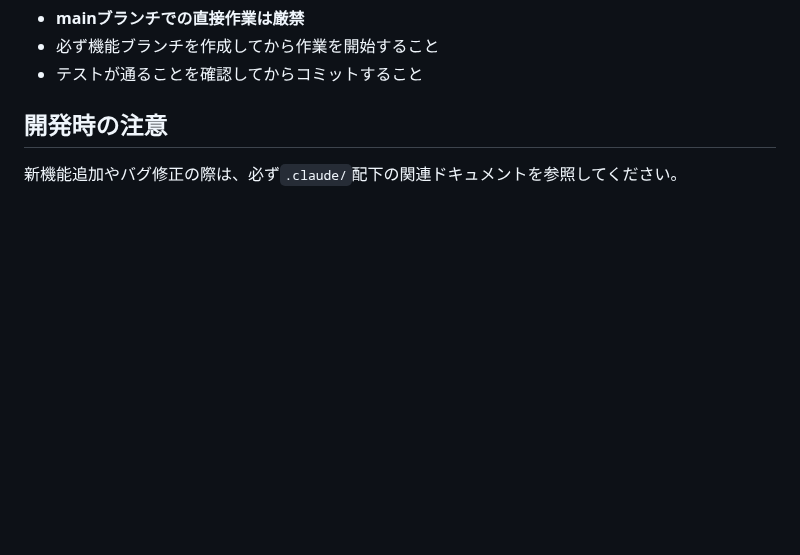
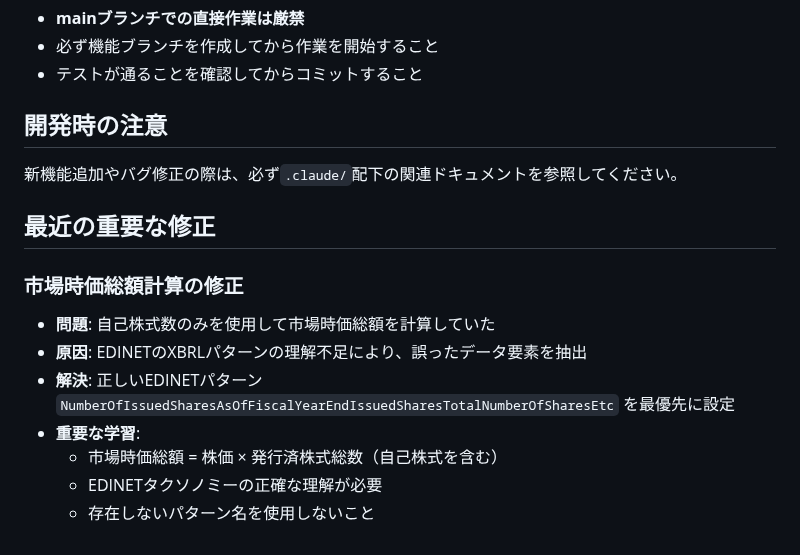
Before and after one commit to mikanmarusan/edinet, a Markdown page: CLAUDE.md, the part around the change. Rendered like a GitHub page; blank space fills up the shorter version.

```diff
--- a/CLAUDE.md
+++ b/CLAUDE.md
@@ -97,3 +97,14 @@ python bin/consolidate_documents.py --inputdir data/jsons --output data/edinet.j
 ## 開発時の注意
 
 新機能追加やバグ修正の際は、必ず`.claude/`配下の関連ドキュメントを参照してください。
+
+## 最近の重要な修正
+
+### 市場時価総額計算の修正
+- **問題**: 自己株式数のみを使用して市場時価総額を計算していた
+- **原因**: EDINETのXBRLパターンの理解不足により、誤ったデータ要素を抽出
+- **解決**: 正しいEDINETパターン `NumberOfIssuedSharesAsOfFiscalYearEndIssuedSharesTotalNumberOfSharesEtc` を最優先に設定
+- **重要な学習**:
+  - 市場時価総額 = 株価 × 発行済株式総数（自己株式を含む）
+  - EDINETタクソノミーの正確な理解が必要
+  - 存在しないパターン名を使用しないこと
```
Also changed, not shown: .claude/context/product-requirements.md (+7 -4 lines), .claude/examples/development-patterns.md (+18 -0 lines).
